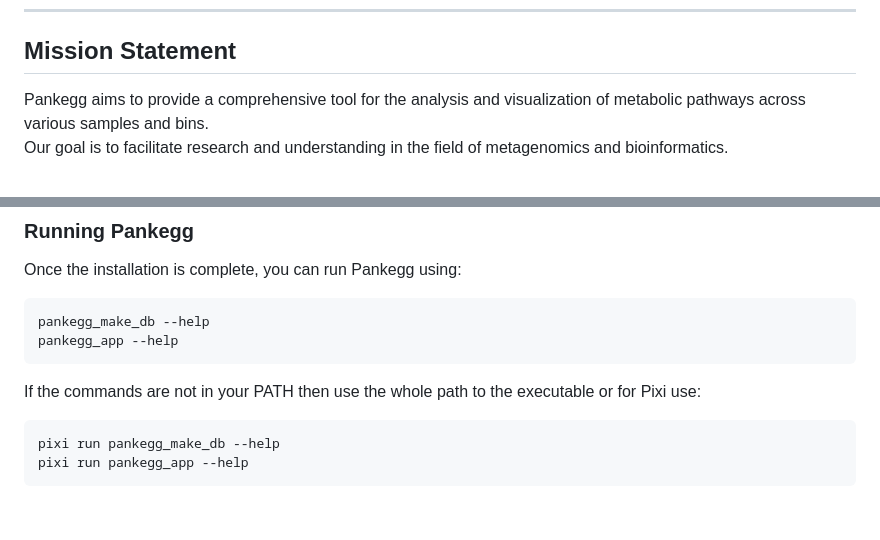
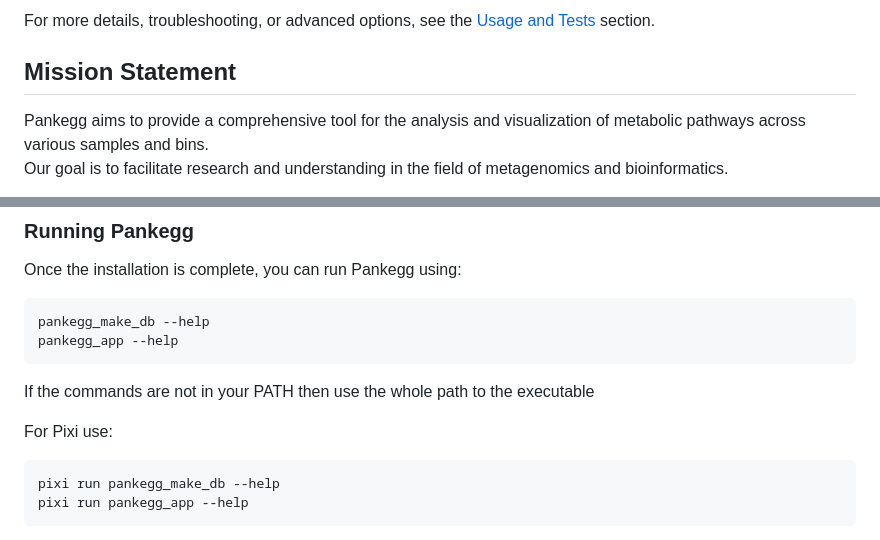
Before and after one commit to amrei-bp/PANKEGG, a Markdown page: README.md, 2 parts joined by grey strips. Drawn GitHub-style; blank space fills up the shorter version.

````diff
--- a/README.md
+++ b/README.md
@@ -44,3 +121,5 @@ Pankegg is ideal for anyone working with output files from CheckM2, EggNOG, Sour
+For more details, troubleshooting, or advanced options, see the [Usage and Tests](#usage-and-tests) section.
+
 
 ## Mission Statement
 
@@ -210,7 +289,9 @@ pankegg_make_db --help
 pankegg_app --help
 ```
 
-If the commands are not in your PATH then use the whole path to the executable or for Pixi use:
+If the commands are not in your PATH then use the whole path to the executable
+
+For Pixi use:
 
 ```bash
 pixi run pankegg_make_db --help
````
Also changed, not shown: other parts of README.md (+77 -0 lines).
